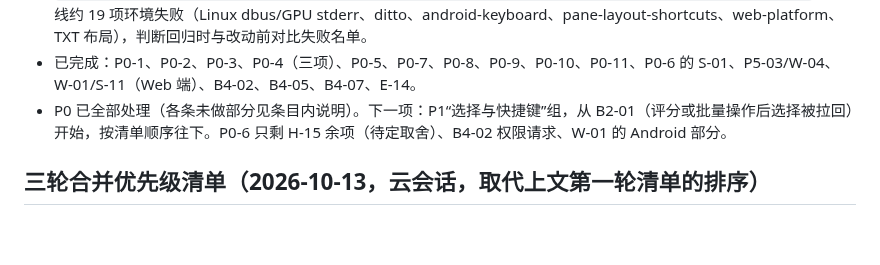
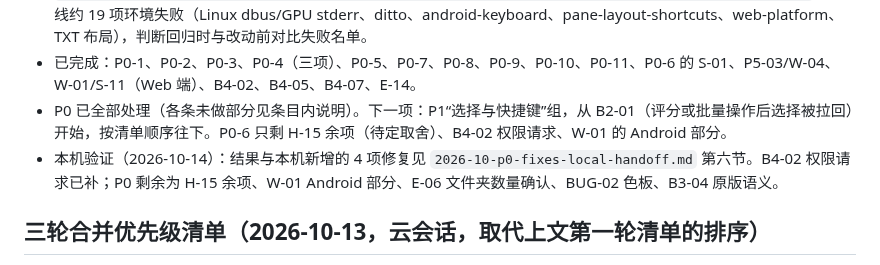
Before and after one commit to khkjdfkjhdsfakhds/eagle-multiview, a Markdown page: docs/handoff/2026-10-parity-audit.md, the part around the change. GitHub-like rendering; blank space fills up the shorter version.

```diff
--- a/docs/handoff/2026-10-parity-audit.md
+++ b/docs/handoff/2026-10-parity-audit.md
@@ -1047,6 +1047,7 @@ B4-02 补充一个更现实的触发入口：renderer 没有 document 级 `drago
 - 云端跑测：先 `pnpm install --frozen-lockfile` 与 `node node_modules/electron/install.js`，再用 `ELECTRON_DISABLE_SANDBOX=1 xvfb-run -a -s "-screen 0 1920x1080x24" node --test --test-force-exit`。基线约 19 项环境失败（Linux dbus/GPU stderr、ditto、android-keyboard、pane-layout-shortcuts、web-platform、TXT 布局），判断回归时与改动前对比失败名单。
 - 已完成：P0-1、P0-2、P0-3、P0-4（三项）、P0-5、P0-7、P0-8、P0-9、P0-10、P0-11、P0-6 的 S-01、P5-03/W-04、W-01/S-11（Web 端）、B4-02、B4-05、B4-07、E-14。
 - P0 已全部处理（各条未做部分见条目内说明）。下一项：P1“选择与快捷键”组，从 B2-01（评分或批量操作后选择被拉回）开始，按清单顺序往下。P0-6 只剩 H-15 余项（待定取舍）、B4-02 权限请求、W-01 的 Android 部分。
+- 本机验证（2026-10-14）：结果与本机新增的 4 项修复见 `2026-10-p0-fixes-local-handoff.md` 第六节。B4-02 权限请求已补；P0 剩余为 H-15 余项、W-01 Android 部分、E-06 文件夹数量确认、BUG-02 色板、B3-04 原版语义。
 
 ## 三轮合并优先级清单（2026-10-13，云会话，取代上文第一轮清单的排序）
 
```
Also changed, not shown: docs/handoff/2026-10-p0-fixes-local-handoff.md (+15 -0 lines).
